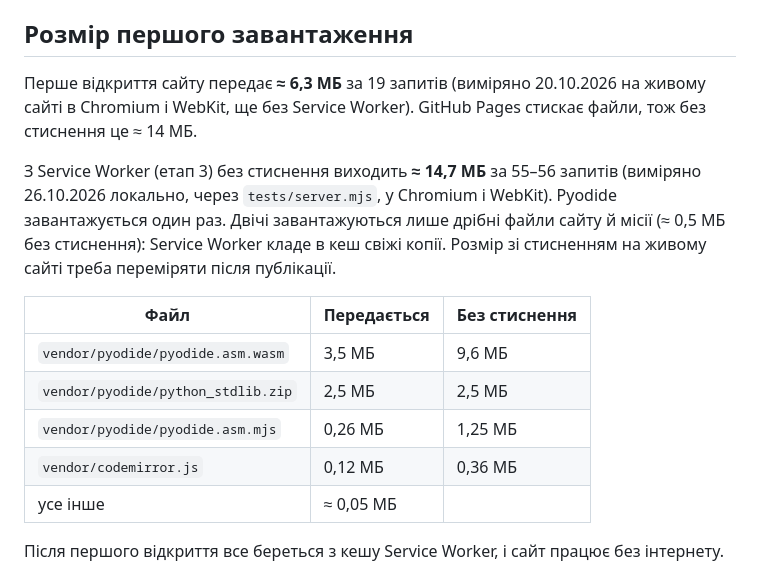
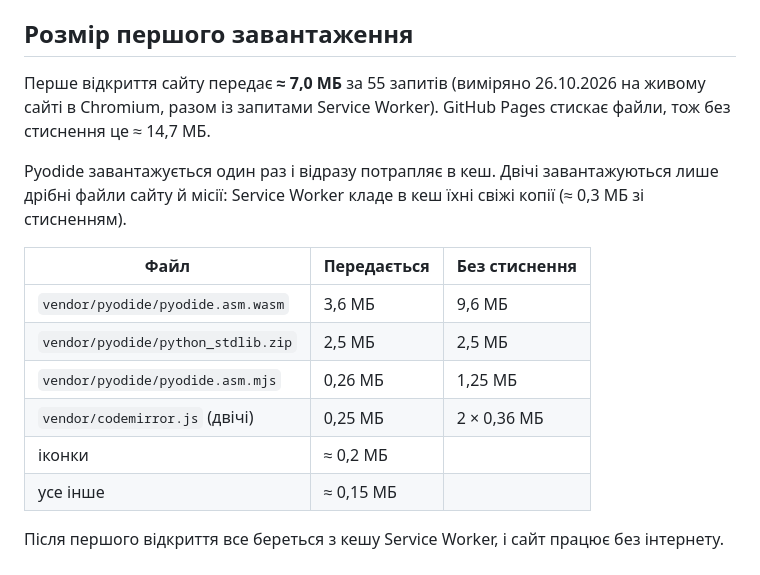
Before and after one commit to BoikoSchool/python-quest, a Markdown page: README.md, the part around the change. Rendered like a GitHub page.

Commit message:
README: розмір першого завантаження з Service Worker
Co-Authored-By: Claude Opus 5.5 <noreply@anthropic.com>

```diff
--- a/README.md
+++ b/README.md
@@ -115,17 +115,18 @@ GitHub Actions (`.github/workflows/pages.yml`):
 
 ## Розмір першого завантаження
 
-Перше відкриття сайту передає **≈ 6,3 МБ** за 19 запитів (виміряно 20.10.2026 на живому сайті в Chromium і WebKit, ще без Service Worker). GitHub Pages стискає файли, тож без стиснення це ≈ 14 МБ.
+Перше відкриття сайту передає **≈ 7,0 МБ** за 55 запитів (виміряно 26.10.2026 на живому сайті в Chromium, разом із запитами Service Worker). GitHub Pages стискає файли, тож без стиснення це ≈ 14,7 МБ.
 
-З Service Worker (етап 3) без стиснення виходить **≈ 14,7 МБ** за 55–56 запитів (виміряно 26.10.2026 локально, через `tests/server.mjs`, у Chromium і WebKit). Pyodide завантажується один раз. Двічі завантажуються лише дрібні файли сайту й місії (≈ 0,5 МБ без стиснення): Service Worker кладе в кеш свіжі копії. Розмір зі стисненням на живому сайті треба переміряти після публікації.
+Pyodide завантажується один раз і відразу потрапляє в кеш. Двічі завантажуються лише дрібні файли сайту й місії: Service Worker кладе в кеш їхні свіжі копії (≈ 0,3 МБ зі стисненням).
 
 | Файл | Передається | Без стиснення |
 | --- | --- | --- |
-| `vendor/pyodide/pyodide.asm.wasm` | 3,5 МБ | 9,6 МБ |
+| `vendor/pyodide/pyodide.asm.wasm` | 3,6 МБ | 9,6 МБ |
 | `vendor/pyodide/python_stdlib.zip` | 2,5 МБ | 2,5 МБ |
 | `vendor/pyodide/pyodide.asm.mjs` | 0,26 МБ | 1,25 МБ |
-| `vendor/codemirror.js` | 0,12 МБ | 0,36 МБ |
-| усе інше | ≈ 0,05 МБ | |
+| `vendor/codemirror.js` (двічі) | 0,25 МБ | 2 × 0,36 МБ |
+| іконки | ≈ 0,2 МБ | |
+| усе інше | ≈ 0,15 МБ | |
 
 Після першого відкриття все береться з кешу Service Worker, і сайт працює без інтернету.
 
```
